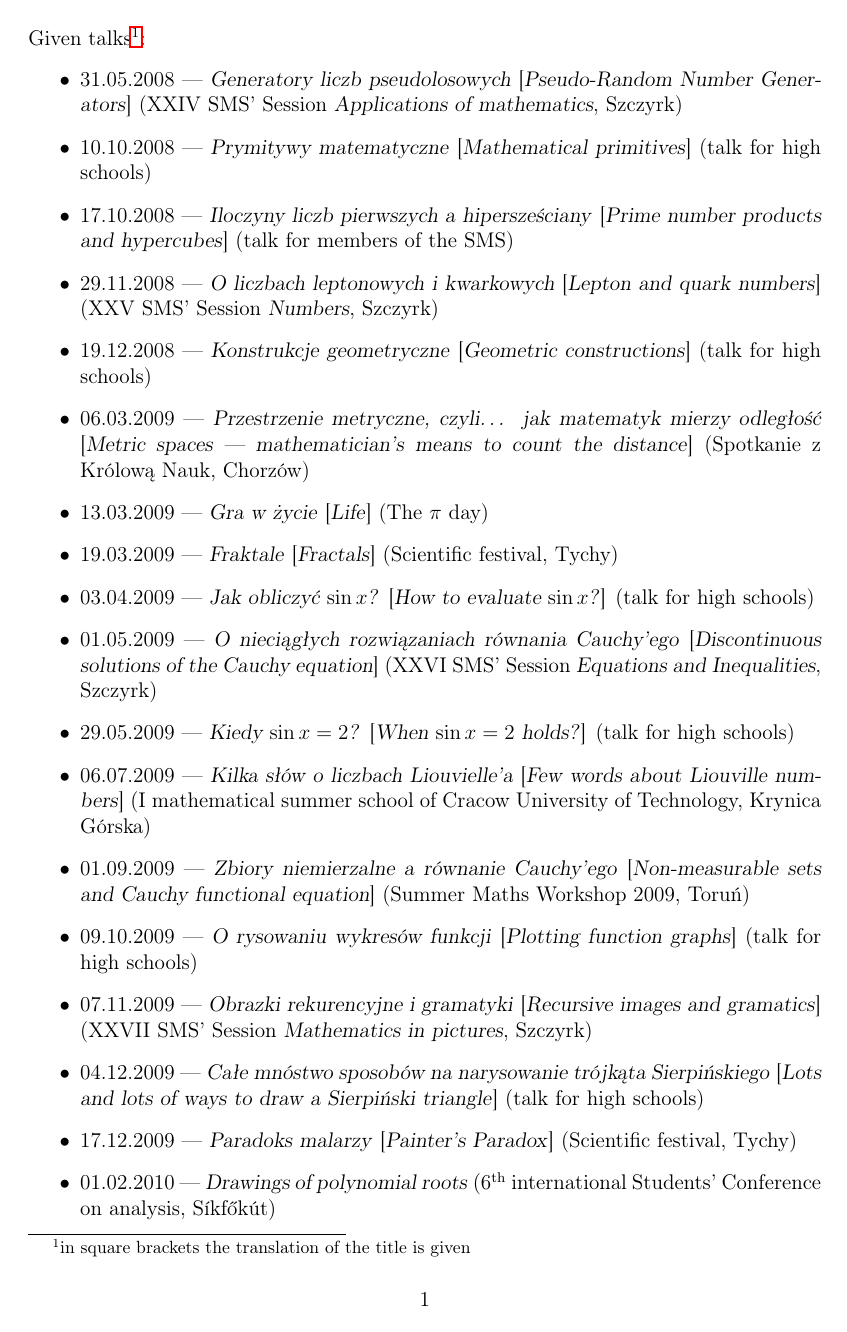
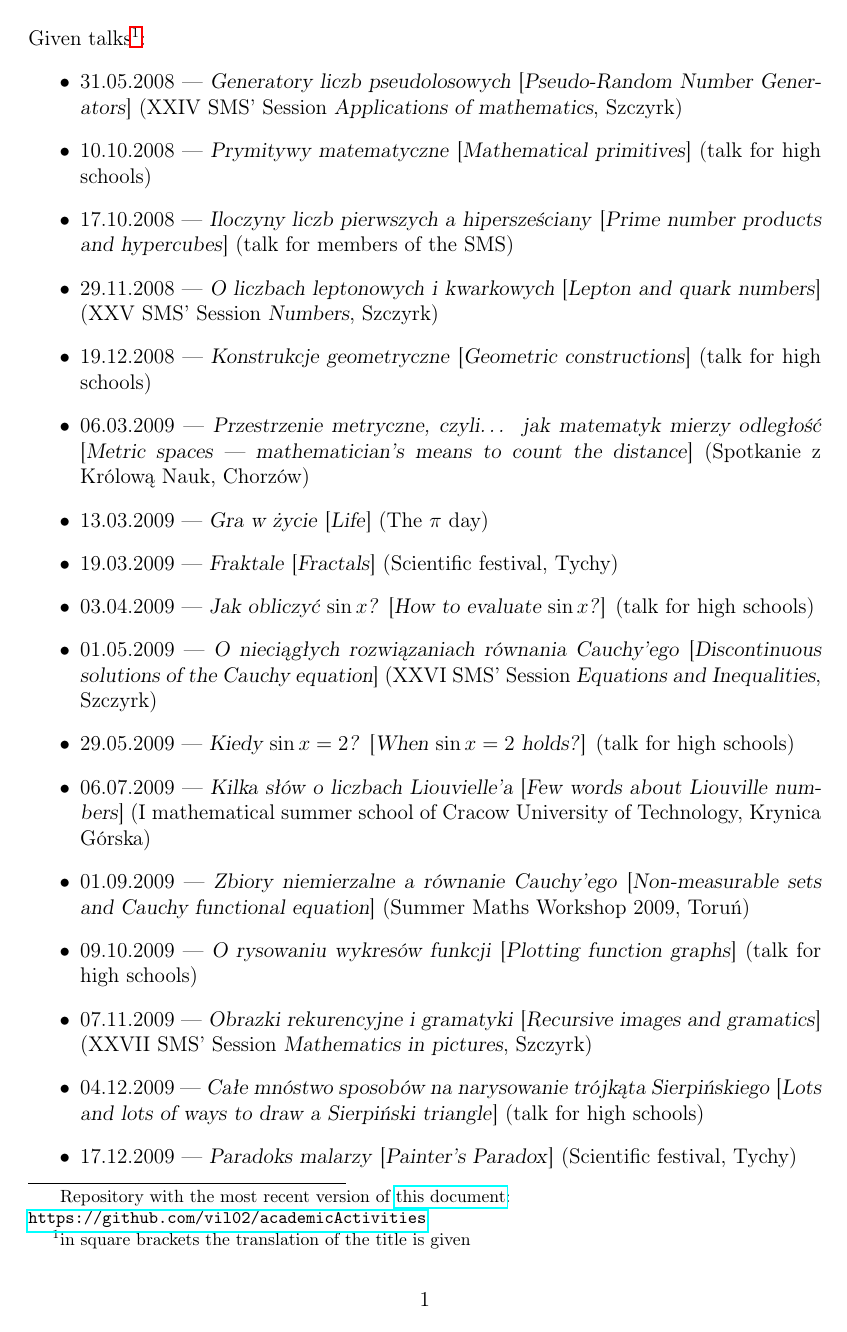
Before and after one commit to vil02/academicActivities, a LaTeX document (academic_activities_eng.tex): page 1 of 10. Compiled offline with pdfLaTeX.

Commit message:
repo link moved to blfootnote

```diff
--- a/academic_activities_eng.tex
+++ b/academic_activities_eng.tex
@@ -14,12 +14,23 @@
 
 \renewcommand{\GenericWarning}[2]{\GenericError{#1}{#2}{}{This warning has been turned into a fatal error.}}
 
+\newcommand\blfootnote[1]{%
+    \bgroup
+    \renewcommand\thefootnote{\fnsymbol{footnote}}%
+    \renewcommand\thempfootnote{\fnsymbol{mpfootnote}}%
+    \footnotetext[0]{#1}%
+    \egroup
+}
+
 \hyphenation{róż-ni-czko-wych}
 \hyphenation{gór-nym}
 \hyphenation{pa-ra-bo-lic}
 \hyphenation{ma-cie-rza-tor}
 
 \begin{document}
+\blfootnote{Repository with the most recent version of
+    \href{https://raw.githubusercontent.com/vil02/academicActivities/master/generated/academic_activities_eng.pdf}{this document}: \\
+    \url{https://github.com/vil02/academicActivities}}
 \input{./source_eng/talks.tex}
 \input{./source_eng/articles.tex}
 \input{./source_eng/posters.tex}
```
Also changed, not shown: academic_activities_eng.tex (3 more changed lines).
